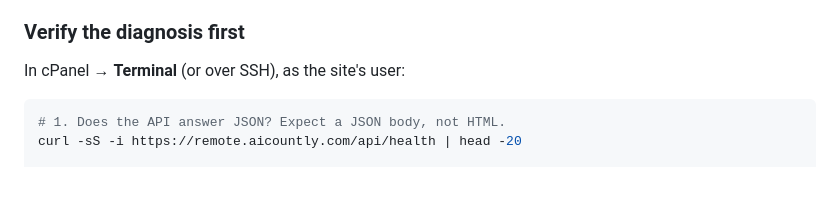
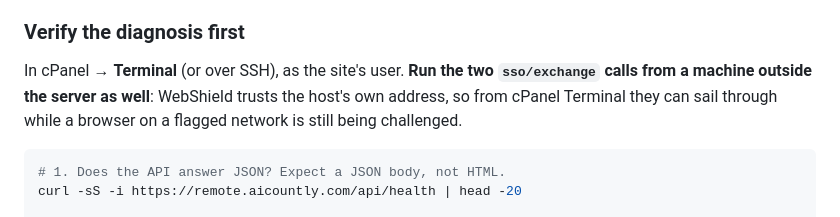
Before and after one commit to aicountly/remote-aicountly, a Markdown page: docs/auth/SIGN_IN_WAF_INTERCEPTION.md, the part around the change. Rendered like a GitHub page; blank space fills up the shorter version.

Commit message:
Runbook: the reproduction must be run from outside the server
WebShield trusts the host's own address, so the curl that reproduces the
challenge passes from cPanel Terminal and proves nothing.

Co-Authored-By: Claude Opus 5 <noreply@anthropic.com>
Claude-Session: https://claude.ai/code/session_01FSqJf6MvNABdS7TDXEN65s

````diff
--- a/docs/auth/SIGN_IN_WAF_INTERCEPTION.md
+++ b/docs/auth/SIGN_IN_WAF_INTERCEPTION.md
@@ -94,7 +94,10 @@ be challenged at all, because no API client can pass a JavaScript check.
 
 ### Verify the diagnosis first
 
-In cPanel → **Terminal** (or over SSH), as the site's user:
+In cPanel → **Terminal** (or over SSH), as the site's user. **Run the two
+`sso/exchange` calls from a machine outside the server as well**: WebShield
+trusts the host's own address, so from cPanel Terminal they can sail through
+while a browser on a flagged network is still being challenged.
 
 ```bash
 # 1. Does the API answer JSON? Expect a JSON body, not HTML.
````
